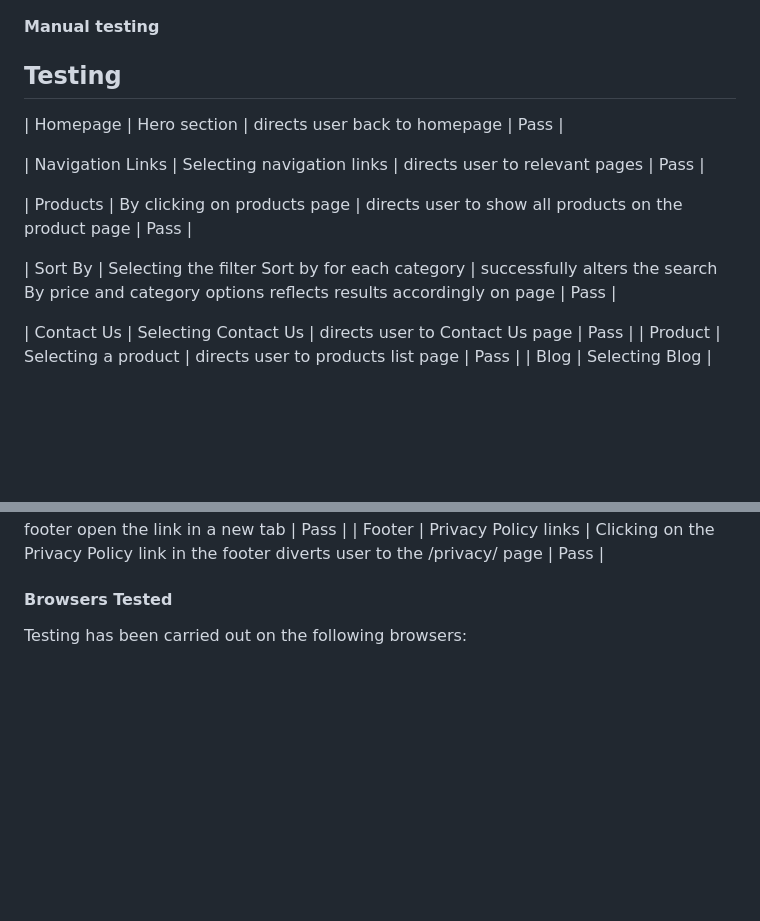
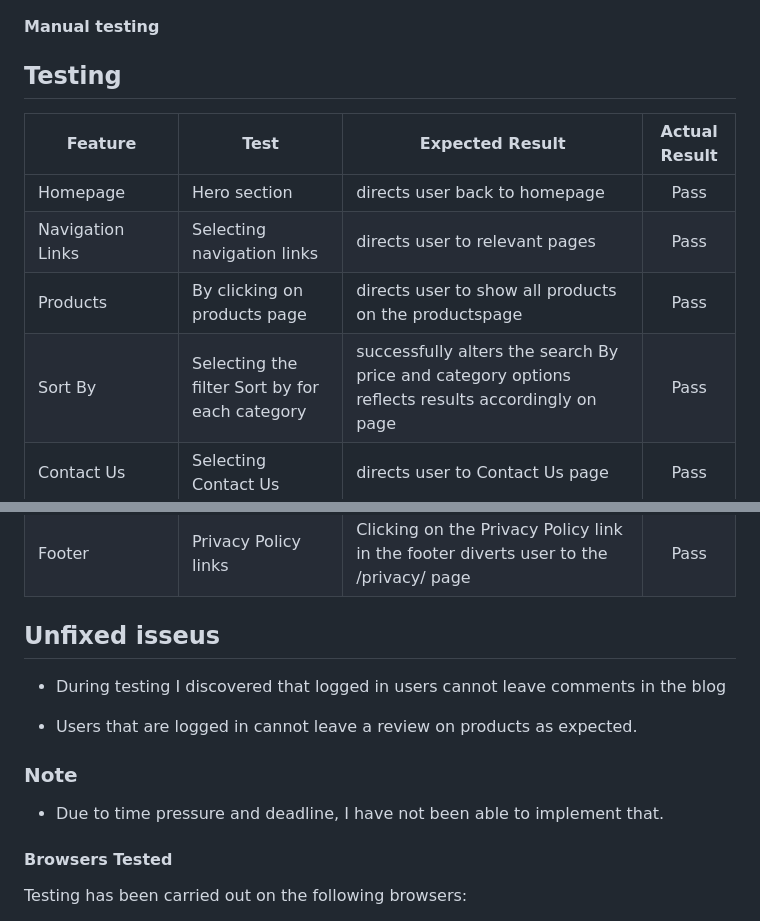
Before and after one commit to Meyaal/tea-house, a Markdown page: README.md, 2 parts joined by grey strips. GitHub-like rendering; blank space fills up the shorter version.

Commit message:
add more ducomentation to readme

```diff
--- a/README.md
+++ b/README.md
@@ -366,14 +366,12 @@ os.environ.setdefault('STRIPE_SECRET_KEY', 'YOUR_VALUE_GOES_HERE')
 
 ## Testing
 
+| Feature | Test  | Expected Result | Actual Result |
+| -------------| ----- | ----- | :----: |
 | Homepage  | Hero section |  directs user back to homepage |  Pass |
-
 | Navigation Links  | Selecting navigation links |  directs user to relevant pages |  Pass |
-
-| Products  | By clicking on products page |  directs user to show all products on the product   page |  Pass |
-
+| Products  | By clicking on products page | directs user to show all products on the productspage|  Pass |
 | Sort By  | Selecting the filter Sort by for each category |  successfully alters the search By price and category options reflects results accordingly on page |  Pass |
-
 | Contact Us | Selecting Contact Us |  directs user to Contact Us page |  Pass |
 | Product | Selecting a product |  directs user to products list page |  Pass |
 | Blog | Selecting Blog |  directs user to Blog page |  Pass |
@@ -401,6 +399,15 @@ os.environ.setdefault('STRIPE_SECRET_KEY', 'YOUR_VALUE_GOES_HERE')
 | Footer | social media links | Clicking on the social media icons in the footer open the link in a new tab |  Pass |
 | Footer | Privacy Policy links | Clicking on the Privacy Policy link in the footer diverts user to the /privacy/ page |  Pass |
 
+## Unfixed isseus
+
+* During testing I discovered that logged in users cannot leave comments in the blog
+
+* Users that are logged in cannot leave a review on products as expected.
+
+### Note
+* Due to time pressure and deadline, I have not been able to implement that.
+
 
 #### Browsers Tested
 
```
Also changed, not shown: other parts of README.md (+1 -1 lines).
